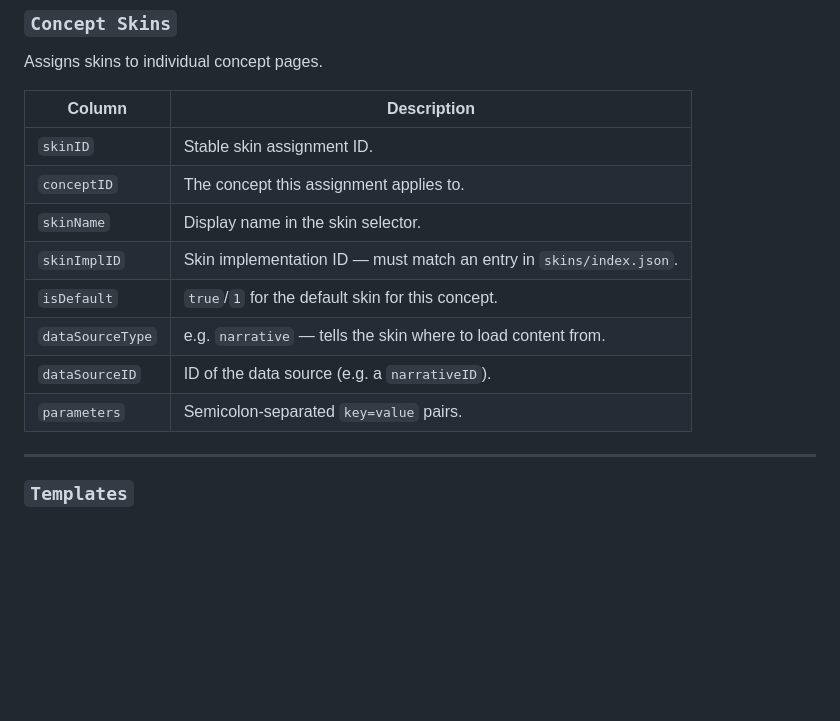
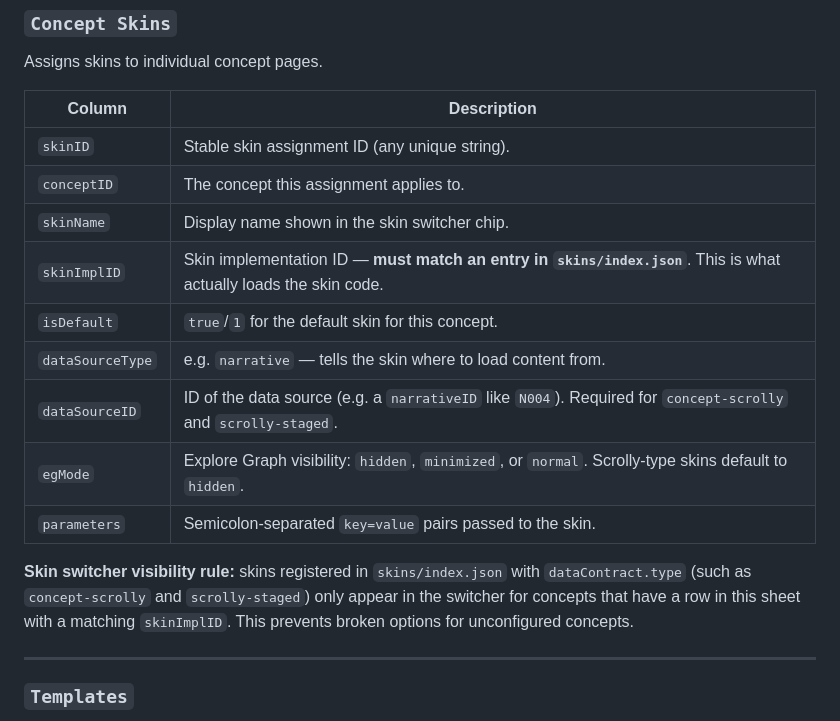
Before and after one commit to dschwabe/arc21-framework, a Markdown page: docs/spreadsheet-format.md, the part around the change. Drawn GitHub-style; blank space fills up the shorter version.

```diff
--- a/docs/spreadsheet-format.md
+++ b/docs/spreadsheet-format.md
@@ -146,14 +146,20 @@ Assigns skins to individual concept pages.
 
 | Column | Description |
 |---|---|
-| `skinID` | Stable skin assignment ID. |
+| `skinID` | Stable skin assignment ID (any unique string). |
 | `conceptID` | The concept this assignment applies to. |
-| `skinName` | Display name in the skin selector. |
-| `skinImplID` | Skin implementation ID — must match an entry in `skins/index.json`. |
+| `skinName` | Display name shown in the skin switcher chip. |
+| `skinImplID` | Skin implementation ID — **must match an entry in `skins/index.json`**. This is what actually loads the skin code. |
 | `isDefault` | `true`/`1` for the default skin for this concept. |
 | `dataSourceType` | e.g. `narrative` — tells the skin where to load content from. |
-| `dataSourceID` | ID of the data source (e.g. a `narrativeID`). |
-| `parameters` | Semicolon-separated `key=value` pairs. |
+| `dataSourceID` | ID of the data source (e.g. a `narrativeID` like `N004`). Required for `concept-scrolly` and `scrolly-staged`. |
+| `egMode` | Explore Graph visibility: `hidden`, `minimized`, or `normal`. Scrolly-type skins default to `hidden`. |
+| `parameters` | Semicolon-separated `key=value` pairs passed to the skin. |
+
+**Skin switcher visibility rule:** skins registered in `skins/index.json` with
+`dataContract.type` (such as `concept-scrolly` and `scrolly-staged`) only appear
+in the switcher for concepts that have a row in this sheet with a matching
+`skinImplID`. This prevents broken options for unconfigured concepts.
 
 ---
 
```
Also changed, not shown: docs/architecture.md (+7 -4 lines), docs/skin-system.md (+57 -15 lines).
